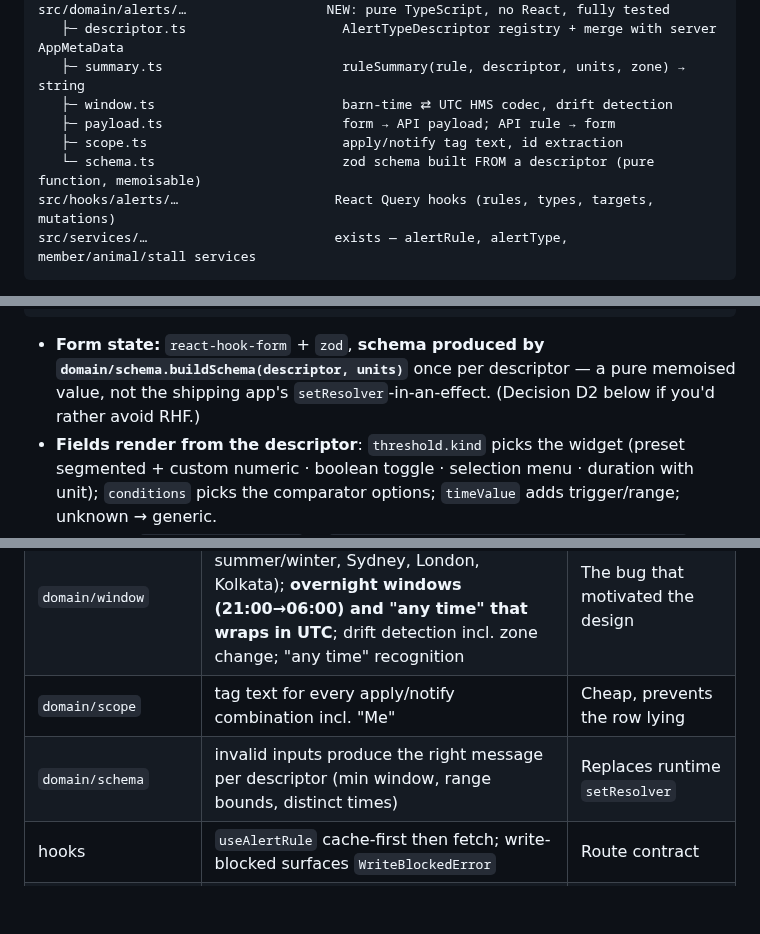
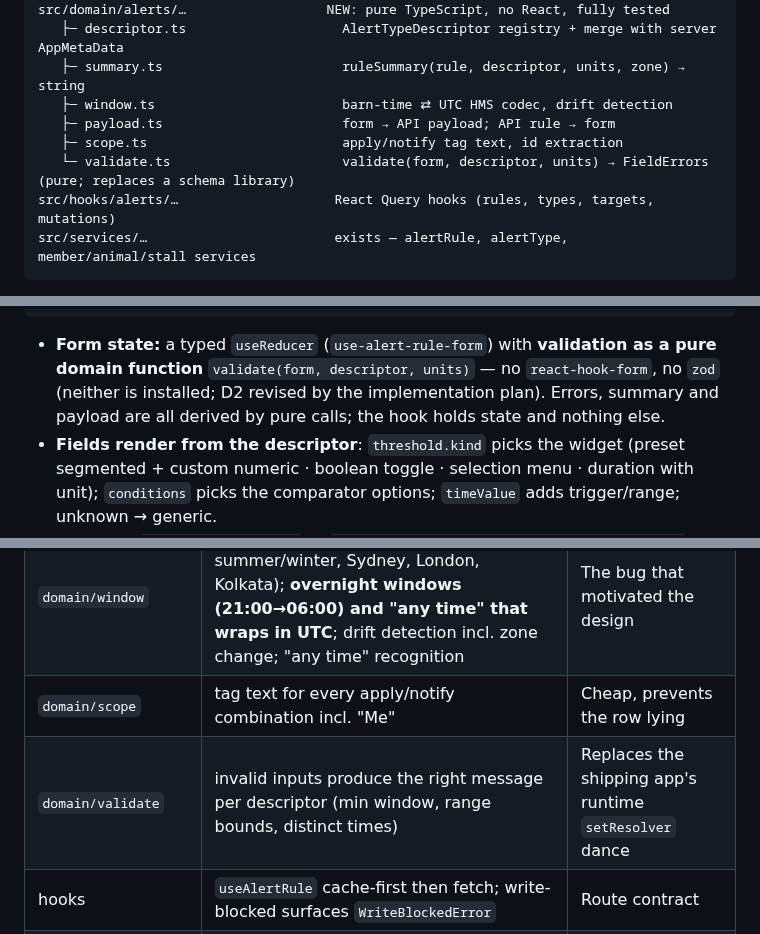
Before and after one commit to AtlasLabs-AU/horcery-app-rewrite, a Markdown page: docs/scope/Horcery_Alerts_Architecture.md, 3 parts joined by grey strips. GitHub-like rendering; blank space fills up the shorter version.

Commit message:
docs(alerts): architecture reconciled with the plan — D2 revised, validate() replaces schema.ts
Co-Authored-By: Claude Opus 5 <noreply@anthropic.com>

````diff
--- a/docs/scope/Horcery_Alerts_Architecture.md
+++ b/docs/scope/Horcery_Alerts_Architecture.md
@@ -62,7 +62,7 @@ src/domain/alerts/…                  NEW: pure TypeScript, no React, fully tes
    ├─ window.ts                        barn-time ⇄ UTC HMS codec, drift detection
    ├─ payload.ts                       form → API payload; API rule → form
    ├─ scope.ts                         apply/notify tag text, id extraction
-   └─ schema.ts                        zod schema built FROM a descriptor (pure function, memoisable)
+   └─ validate.ts                      validate(form, descriptor, units) → FieldErrors (pure; replaces a schema library)
 src/hooks/alerts/…                    React Query hooks (rules, types, targets, mutations)
 src/services/…                        exists — alertRule, alertType, member/animal/stall services
 ```
@@ -222,7 +222,7 @@ Small. It composes:
 [Delete]                 edit only, red text, confirm sheet
 ```
 
-- **Form state:** `react-hook-form` + `zod`, **schema produced by `domain/schema.buildSchema(descriptor, units)`** once per descriptor — a pure memoised value, not the shipping app's `setResolver`-in-an-effect. (Decision D2 below if you'd rather avoid RHF.)
+- **Form state:** a typed `useReducer` (`use-alert-rule-form`) with **validation as a pure domain function** `validate(form, descriptor, units)` — no `react-hook-form`, no `zod` (neither is installed; D2 revised by the implementation plan). Errors, summary and payload are all derived by pure calls; the hook holds state and nothing else.
 - **Fields render from the descriptor**: `threshold.kind` picks the widget (preset segmented + custom numeric · boolean toggle · selection menu · duration with unit); `conditions` picks the comparator options; `timeValue` adds trigger/range; unknown → generic.
 - Edit path: `useAlertRule(ruleId)` → `payload.toForm(rule, descriptor, units, zone)`; save → confirm sheet showing the new summary and tags.
 - **Keyboard:** native `KeyboardAvoidingView` + `automaticallyAdjustKeyboardInsets`; no third-party keyboard controller.
@@ -298,7 +298,7 @@ Every disabled control says why. That is requirement §6b item 3, applied.
 | `domain/descriptors` | **one golden test per alert type**: given a form → expected payload; given a payload → expected form; given a rule → expected summary sentence. **Fixtures are real, anonymised rules and the real `alert_types` response from the QA org (read-only), captured in A0** — not hand-written guesses | This is where the shipping app has zero coverage and 4,800 lines of hand-logic |
 | `domain/window` | fixed-instant round-trips (NY summer/winter, Sydney, London, Kolkata); **overnight windows (21:00→06:00) and "any time" that wraps in UTC**; drift detection incl. zone change; "any time" recognition | The bug that motivated the design |
 | `domain/scope` | tag text for every apply/notify combination incl. "Me" | Cheap, prevents the row lying |
-| `domain/schema` | invalid inputs produce the right message per descriptor (min window, range bounds, distinct times) | Replaces runtime `setResolver` |
+| `domain/validate` | invalid inputs produce the right message per descriptor (min window, range bounds, distinct times) | Replaces the shipping app's runtime `setResolver` dance |
 | hooks | `useAlertRule` cache-first then fetch; write-blocked surfaces `WriteBlockedError` | Route contract |
 | components | `AlertRuleRow` renders summary + tags + drift badge; a11y label; `TargetsPicker` search filters | RNTL, async |
 | screens | `no-dead-controls` sweep extended to `alerts/*` | Standing rule |
````
Also changed, not shown: other parts of docs/scope/Horcery_Alerts_Architecture.md (+1 -1 lines).
